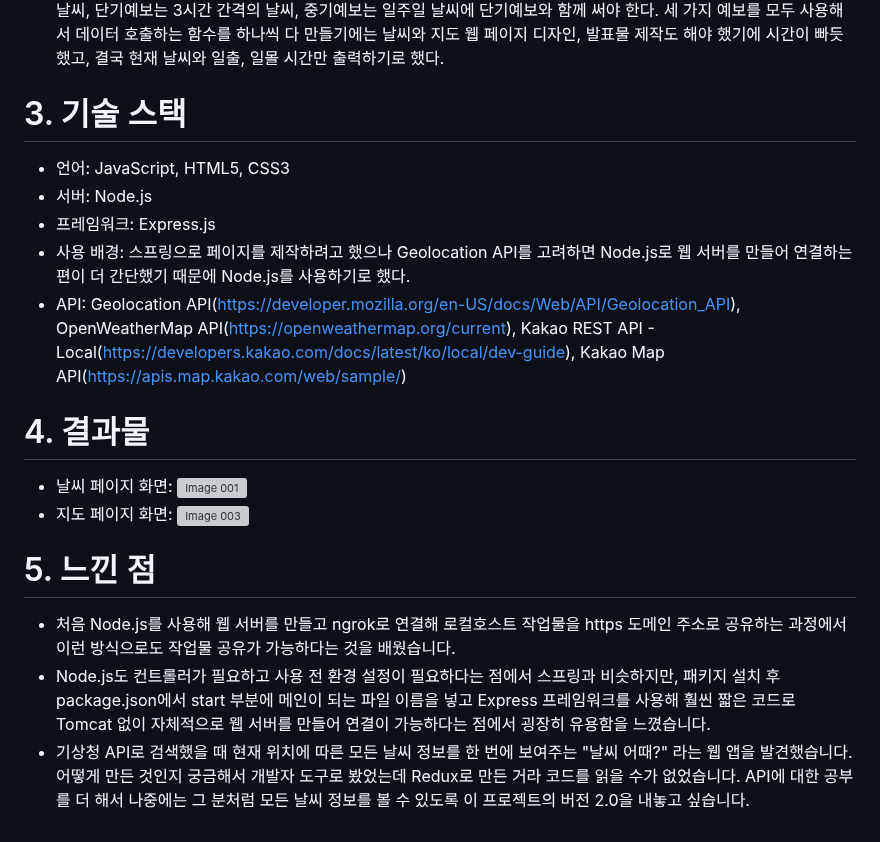
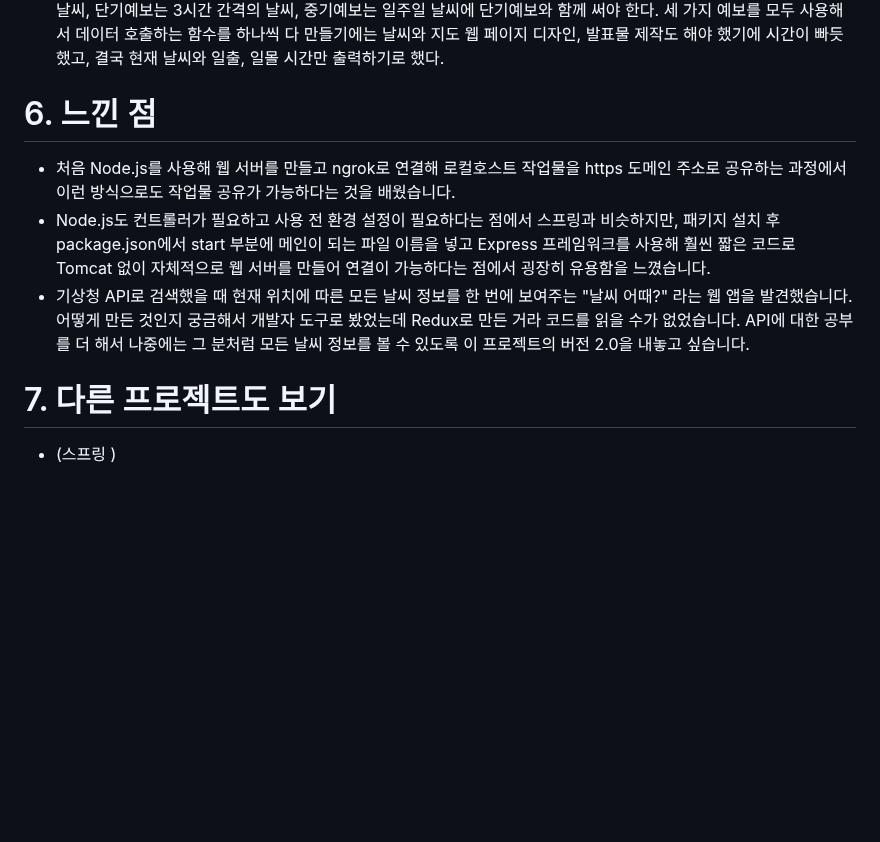
Before and after one commit to comet-azure/ApiCaller, a Markdown page: README.md, the part around one of its changes. GitHub-like rendering; blank space fills up the shorter version; grey boxes are pictures that could not be loaded.

```diff
--- a/README.md
+++ b/README.md
@@ -24,21 +90,10 @@
   그렇기에 초단기예보는 현재 날씨, 단기예보는 3시간 간격의 날씨, 중기예보는 일주일 날씨에 단기예보와 함께 써야 한다.
   세 가지 예보를 모두 사용해서 데이터 호출하는 함수를 하나씩 다 만들기에는 날씨와 지도 웹 페이지 디자인, 발표물 제작도 해야 했기에 시간이 빠듯했고, 결국 현재 날씨와 일출, 일몰 시간만 출력하기로 했다.
 
-# 3. 기술 스택
-- 언어: JavaScript, HTML5, CSS3
-- 서버: Node.js
-- 프레임워크: Express.js
-- 사용 배경: 스프링으로 페이지를 제작하려고 했으나 Geolocation API를 고려하면 Node.js로 웹 서버를 만들어 연결하는 편이 더 간단했기 때문에 Node.js를 사용하기로 했다.
-- API: Geolocation API(https://developer.mozilla.org/en-US/docs/Web/API/Geolocation_API), OpenWeatherMap API(https://openweathermap.org/current), Kakao REST API - Local(https://developers.kakao.com/docs/latest/ko/local/dev-guide), Kakao Map API(https://apis.map.kakao.com/web/sample/)
-
-# 4. 결과물
-- 날씨 페이지 화면:
-  ![Image 001](https://github.com/comet-azure/ApiCaller/assets/50683606/a407a306-8e39-4aef-8516-74d72c88c9f8)
-- 지도 페이지 화면:
-  ![Image 003](https://github.com/comet-azure/ApiCaller/assets/50683606/a8646ca6-93a0-4f2b-919f-5900c30477db)
-
-# 5. 느낀 점
+# 6. 느낀 점
 - 처음 Node.js를 사용해 웹 서버를 만들고 ngrok로 연결해 로컬호스트 작업물을 https 도메인 주소로 공유하는 과정에서 이런 방식으로도 작업물 공유가 가능하다는 것을 배웠습니다.
 - Node.js도 컨트롤러가 필요하고 사용 전 환경 설정이 필요하다는 점에서 스프링과 비슷하지만, 패키지 설치 후 package.json에서 start 부분에 메인이 되는 파일 이름을 넣고 Express 프레임워크를 사용해 훨씬 짧은 코드로 Tomcat 없이 자체적으로 웹 서버를 만들어 연결이 가능하다는 점에서 굉장히 유용함을 느꼈습니다.
-- 기상청 API로 검색했을 때 현재 위치에 따른 모든 날씨 정보를 한 번에 보여주는 "날씨 어때?" 라는 웹 앱을 발견했습니다. 어떻게 만든 것인지 궁금해서 개발자 도구로 봤었는데 Redux로 만든 거라 코드를 읽을 수가 없었습니다.
-  API에 대한 공부를 더 해서 나중에는 그 분처럼 모든 날씨 정보를 볼 수 있도록 이 프로젝트의 버전 2.0을 내놓고 싶습니다.
+- 기상청 API로 검색했을 때 현재 위치에 따른 모든 날씨 정보를 한 번에 보여주는 "날씨 어때?" 라는 웹 앱을 발견했습니다. 어떻게 만든 것인지 궁금해서 개발자 도구로 봤었는데 Redux로 만든 거라 코드를 읽을 수가 없었습니다. API에 대한 공부를 더 해서 나중에는 그 분처럼 모든 날씨 정보를 볼 수 있도록 이 프로젝트의 버전 2.0을 내놓고 싶습니다.
+
+# 7. 다른 프로젝트도 보기
+- (스프링 )
```
Also changed, not shown: other parts of README.md (+70 -4 lines).
